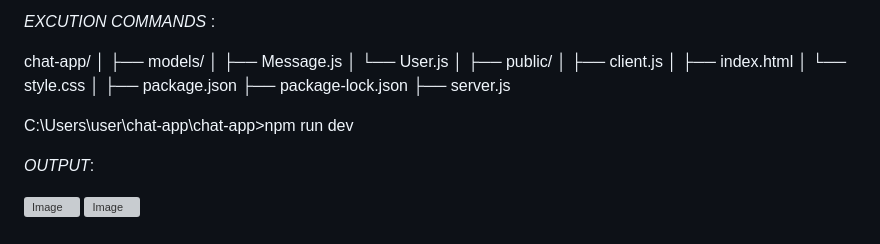
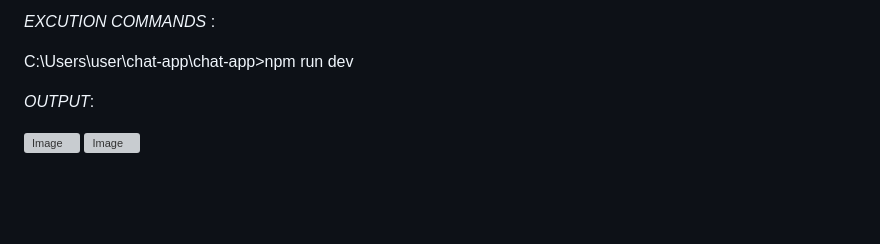
Before and after one commit to vedha09-varshu/-CHAT-APPLICATION, a Markdown page: README.md, the part around the change printed below. Rendered like a GitHub page; blank space fills up the shorter version; grey boxes are pictures that could not be loaded.

```diff
--- a/README.md
+++ b/README.md
@@ -64,22 +66,6 @@ Learning project for understanding WebSockets, real-time data handling, and full
 *EXCUTION COMMANDS* :
 
-chat-app/
-│
-├── models/
-│   ├── Message.js
-│   └── User.js
-│
-├── public/
-│   ├── client.js
-│   ├── index.html
-│   └── style.css
-│
-├── package.json
-├── package-lock.json
-├── server.js
-
 C:\Users\user\chat-app\chat-app>npm run dev
-
 
 *OUTPUT*:
 
```
Also changed, not shown: other parts of README.md (+2 -0 lines).
